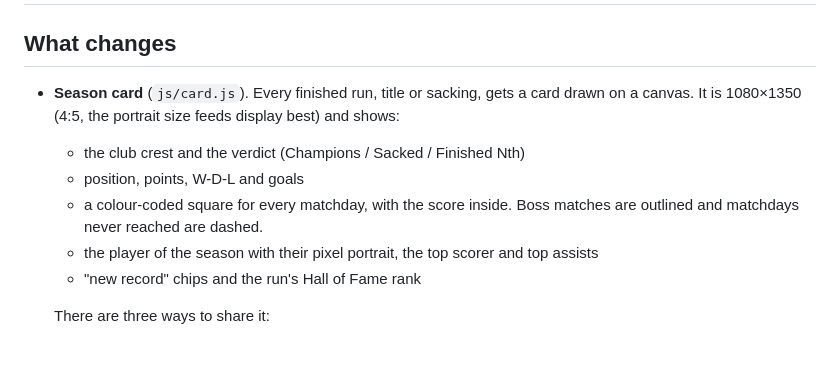
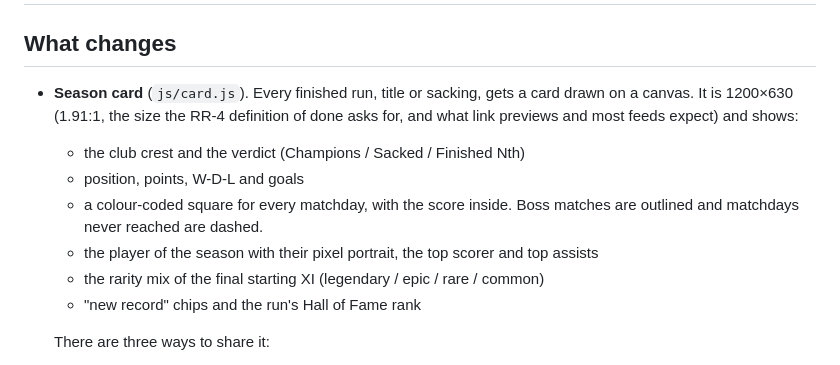
Before and after one commit to imelero-dev/FM-roguelike, a Markdown page: PR_NOTES.md, the part around one of its changes. GitHub-like rendering.

```diff
--- a/PR_NOTES.md
+++ b/PR_NOTES.md
@@ -2,11 +2,12 @@
 
 ## What changes
 
-- **Season card** (`js/card.js`). Every finished run, title or sacking, gets a card drawn on a canvas. It is 1080×1350 (4:5, the portrait size feeds display best) and shows:
+- **Season card** (`js/card.js`). Every finished run, title or sacking, gets a card drawn on a canvas. It is 1200×630 (1.91:1, the size the RR-4 definition of done asks for, and what link previews and most feeds expect) and shows:
   - the club crest and the verdict (Champions / Sacked / Finished Nth)
   - position, points, W-D-L and goals
   - a colour-coded square for every matchday, with the score inside. Boss matches are outlined and matchdays never reached are dashed.
   - the player of the season with their pixel portrait, the top scorer and top assists
+  - the rarity mix of the final starting XI (legendary / epic / rare / common)
   - "new record" chips and the run's Hall of Fame rank
 
   There are three ways to share it:
```
Also changed, not shown: other parts of PR_NOTES.md (+26 -7 lines).
